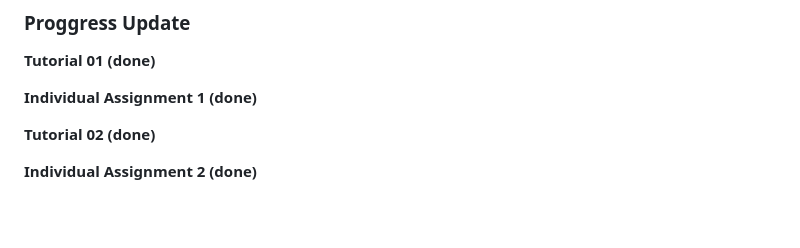
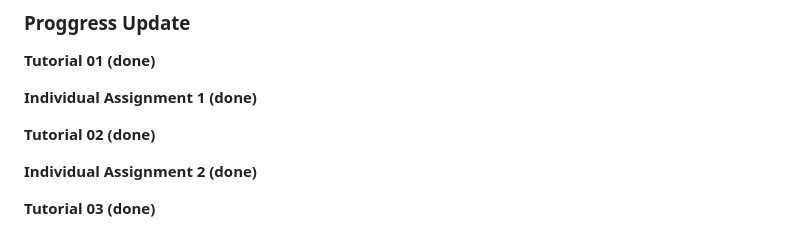
Before and after one commit to PedroTrev-09/myportofolio, a Markdown page: README.md, the part around the change. GitHub-like rendering; blank space fills up the shorter version.

Commit message:
Post Tutorial 03: add (done) for tutorial 03

```diff
--- a/README.md
+++ b/README.md
@@ -123,3 +123,5 @@ Dampaknya terhadap maintenance website sangat penting. Dengan menggunakan Model,
 **Tutorial 02 (done)**
 
 **Individual Assignment 2 (done)**
+
+**Tutorial 03 (done)**
```
